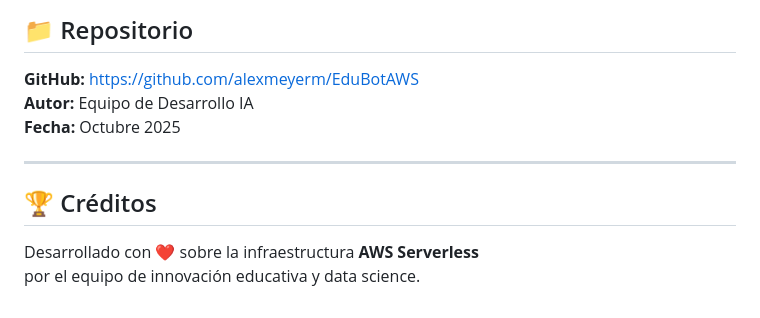
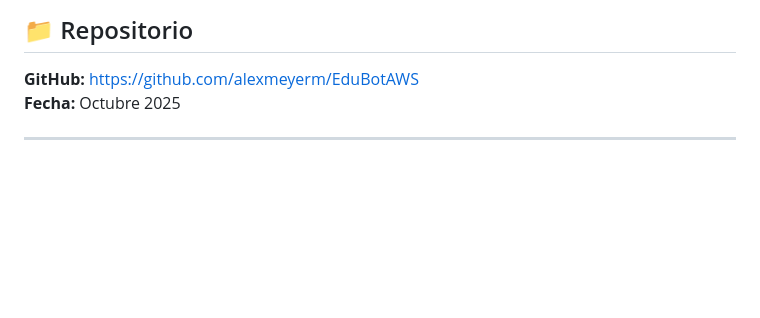
Before and after one commit to alexmeyerm/EduBotAWS, a Markdown page: README.md, the part around the change. Drawn GitHub-style; blank space fills up the shorter version.

```diff
--- a/README.md
+++ b/README.md
@@ -143,11 +143,6 @@ El rol asociado (inline policy) otorga permisos mínimos para:
 
 ## 📁 Repositorio
 **GitHub:** [https://github.com/alexmeyerm/EduBotAWS](https://github.com/alexmeyerm/EduBotAWS)
-**Autor:** Equipo de Desarrollo IA
 **Fecha:** Octubre 2025
 
 ---
-
-## 🏆 Créditos
-Desarrollado con ❤️ sobre la infraestructura **AWS Serverless**
-por el equipo de innovación educativa y data science.
```
